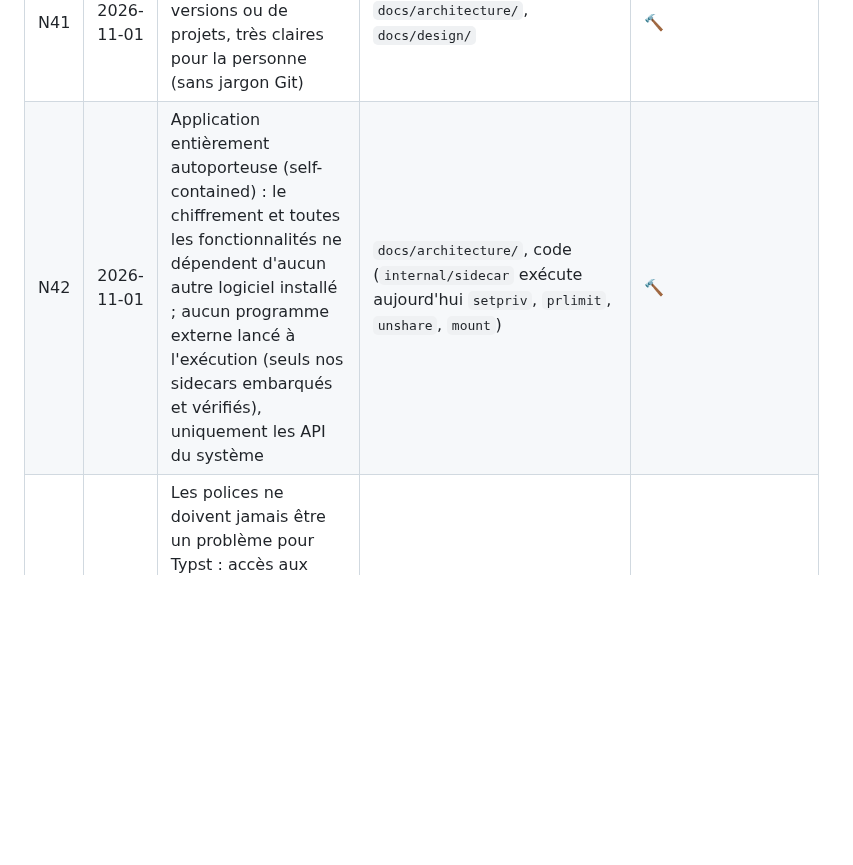
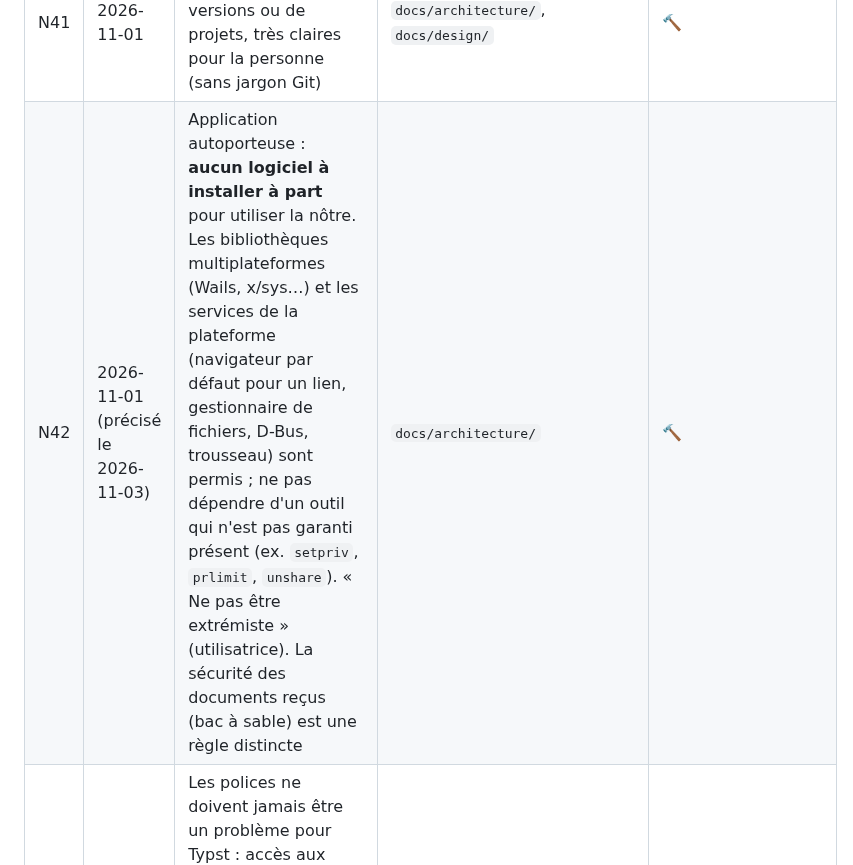
Before and after one commit to oioio-space/inkwell, a Markdown page: docs/exigences.md, the part around the change. GitHub-like rendering; blank space fills up the shorter version.

Commit message:
docs: N42 clarified by the user (nothing to install; platform use allowed)
Co-Authored-By: Claude Opus 5.5 <noreply@anthropic.com>

```diff
--- a/docs/exigences.md
+++ b/docs/exigences.md
@@ -84,7 +84,7 @@ Rien n'est « fait » sans tests verts et sans une passe `ux-walkthrough` réuss
 | N39 | 2026-11-01 | Historique « à la Git » (versions, comparaison, restauration…) ; application autoporteuse : jamais besoin de Git (ni d'aucun autre outil) installé sur la machine — tout est embarqué ; pour la personne, aucune connaissance de Git : revenir en arrière et en avant librement, sans rien perdre ni apprendre de notion, extrêmement clair et convivial (zéro jargon Git dans l'interface) | `docs/architecture/`, `docs/design/` | 🔨 |
 | N40 | 2026-11-01 | Aucune intégration native de Word (ni import ni export DOCX) : c'est un sujet de plugin si quelqu'un le souhaite. Même règle appliquée par défaut aux autres formats bureautiques (ODT, Google Docs), sauf avis contraire | `docs/architecture/`, `docs/design/` | ✅ décidé |
 | N41 | 2026-11-01 | Bifurcations (forks) et fusions (merges) de versions ou de projets, très claires pour la personne (sans jargon Git) | `docs/architecture/`, `docs/design/` | 🔨 |
-| N42 | 2026-11-01 | Application entièrement autoporteuse (self-contained) : le chiffrement et toutes les fonctionnalités ne dépendent d'aucun autre logiciel installé ; aucun programme externe lancé à l'exécution (seuls nos sidecars embarqués et vérifiés), uniquement les API du système | `docs/architecture/`, code (`internal/sidecar` exécute aujourd'hui `setpriv`, `prlimit`, `unshare`, `mount`) | 🔨 |
+| N42 | 2026-11-01 (précisé le 2026-11-03) | Application autoporteuse : **aucun logiciel à installer à part** pour utiliser la nôtre. Les bibliothèques multiplateformes (Wails, x/sys…) et les services de la plateforme (navigateur par défaut pour un lien, gestionnaire de fichiers, D-Bus, trousseau) sont permis ; ne pas dépendre d'un outil qui n'est pas garanti présent (ex. `setpriv`, `prlimit`, `unshare`). « Ne pas être extrémiste » (utilisatrice). La sécurité des documents reçus (bac à sable) est une règle distincte | `docs/architecture/` | 🔨 |
 | N43 | 2026-11-01 | Les polices ne doivent jamais être un problème pour Typst : accès aux polices du système et à celles qu'on fournit, extrêmement facilement ; un gestionnaire de polices si besoin ; **pas de gestion des licences** (c'est la personne qui en est responsable) ; une police disponible dans un projet l'est pour tout le monde dans ce projet, et chacun peut l'installer de façon pérenne s'il le souhaite. **Même principe pour les plugins** de projet (N23) : disponibles pour tous dans le projet, installables de façon pérenne au choix | `docs/architecture/`, `docs/design/` | 🔨 |
 | N44 | 2026-11-01 | Synchronisation texte ↔ aperçu dans les deux sens : l'aperçu suit l'endroit où l'on est dans le texte, et inversement | `docs/architecture/`, `docs/design/` | 🔨 |
 | N45 | 2026-11-01 | La synchronisation texte ↔ aperçu ne doit jamais entrer en conflit avec l'édition des autres (leurs modifications ne déplacent pas ma vue) ; mode « suivre » : suivre en direct l'édition d'une autre personne, texte et aperçu suivant sa position | `docs/architecture/`, `docs/design/` | 🔨 |
```
